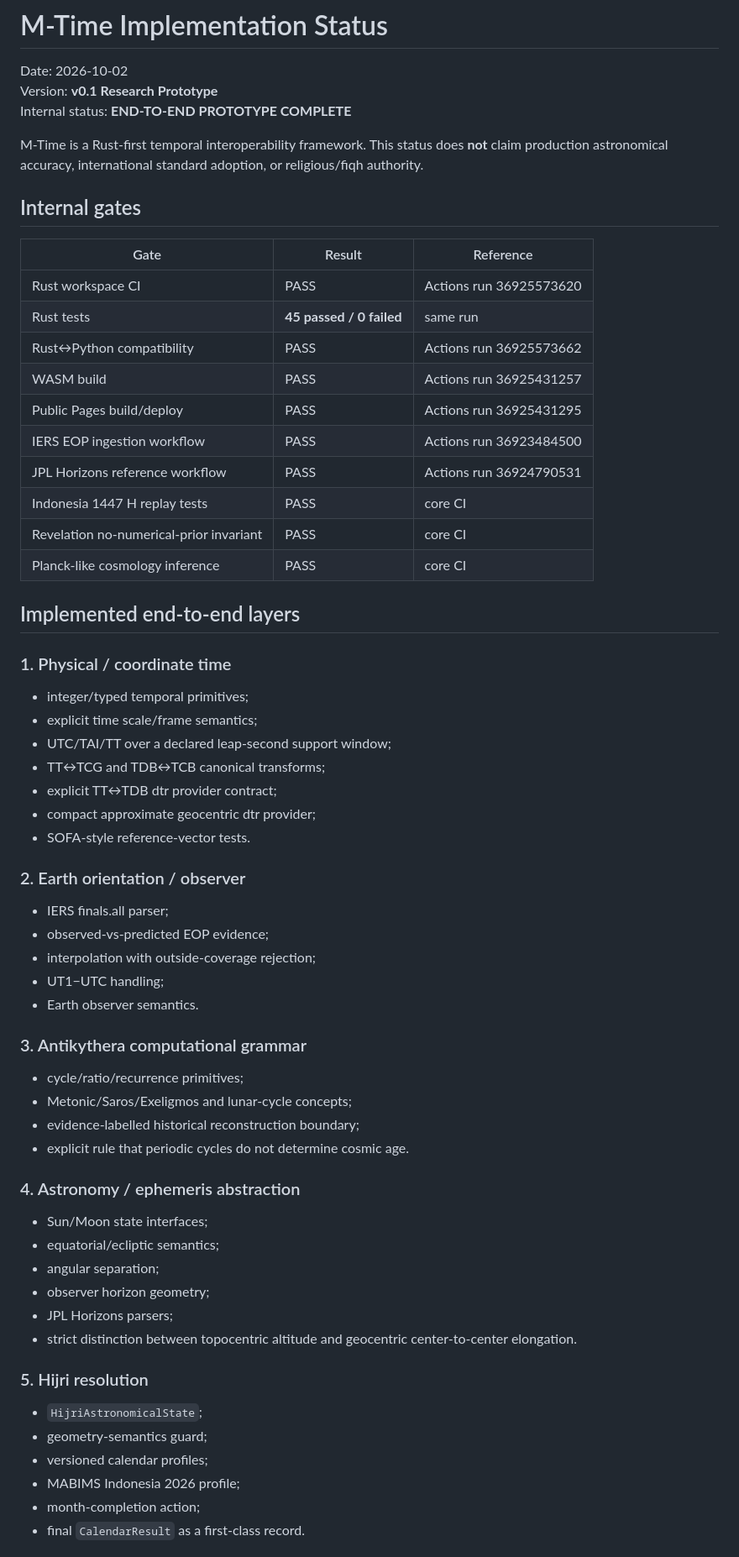
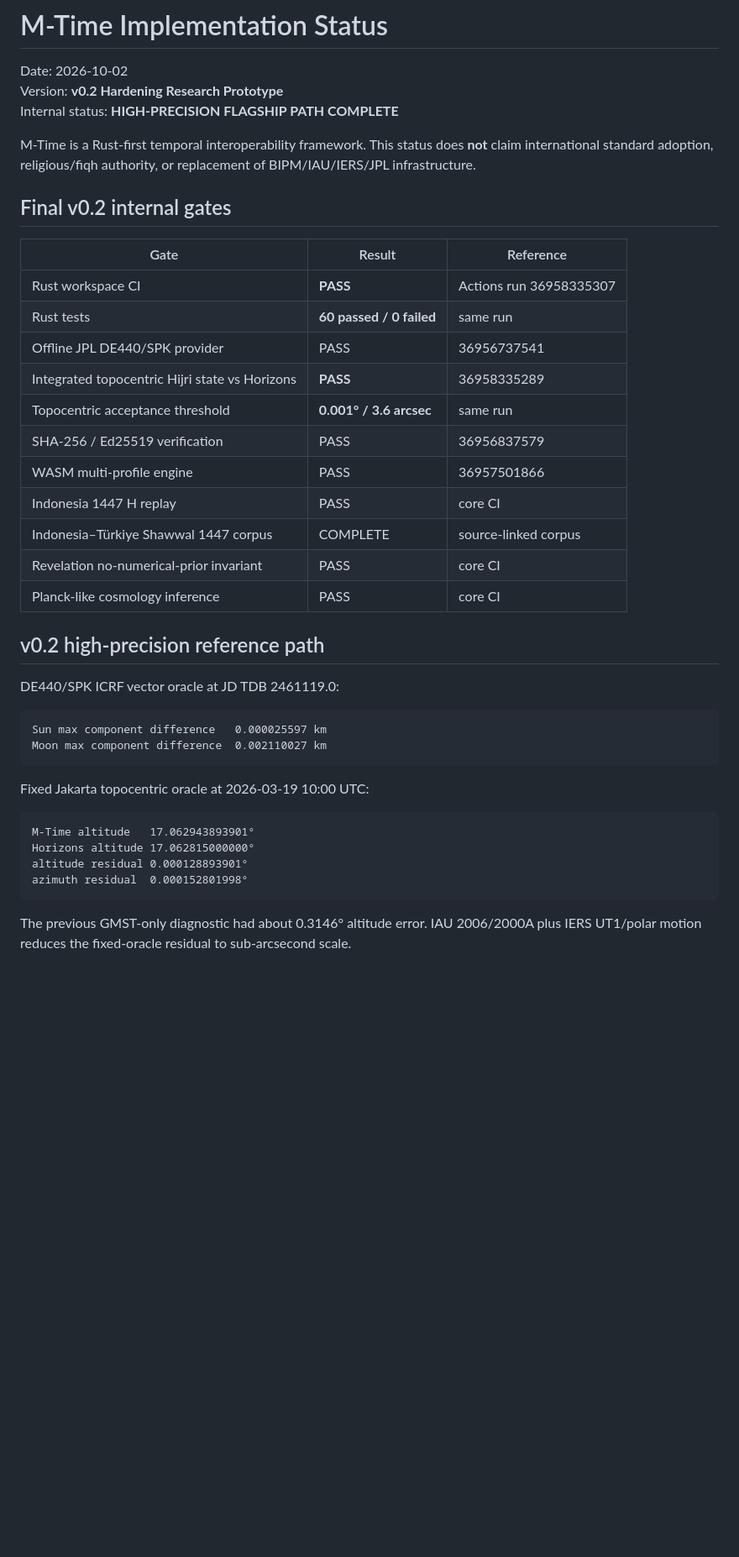
Before and after one commit to bjo163/antikythera-time, a Markdown page: docs/STATUS.md, the part around one of its changes. Shown at 84% size. GitHub-like rendering; blank space fills up the shorter version.

```diff
--- a/docs/STATUS.md
+++ b/docs/STATUS.md
@@ -1,63 +1,44 @@
 # M-Time Implementation Status
 
 Date: 2026-10-02
-Version: **v0.1 Research Prototype**
-Internal status: **END-TO-END PROTOTYPE COMPLETE**
+Version: **v0.2 Hardening Research Prototype**
+Internal status: **HIGH-PRECISION FLAGSHIP PATH COMPLETE**
 
-M-Time is a Rust-first temporal interoperability framework. This status does **not** claim production astronomical accuracy, international standard adoption, or religious/fiqh authority.
+M-Time is a Rust-first temporal interoperability framework. This status does **not** claim international standard adoption, religious/fiqh authority, or replacement of BIPM/IAU/IERS/JPL infrastructure.
 
-## Internal gates
+## Final v0.2 internal gates
 
 | Gate | Result | Reference |
 |---|---|---|
-| Rust workspace CI | PASS | Actions run 36925573620 |
-| Rust tests | **45 passed / 0 failed** | same run |
-| Rust↔Python compatibility | PASS | Actions run 36925573662 |
-| WASM build | PASS | Actions run 36925431257 |
-| Public Pages build/deploy | PASS | Actions run 36925431295 |
-| IERS EOP ingestion workflow | PASS | Actions run 36923484500 |
-| JPL Horizons reference workflow | PASS | Actions run 36924790531 |
-| Indonesia 1447 H replay tests | PASS | core CI |
+| Rust workspace CI | **PASS** | Actions run 36958335307 |
+| Rust tests | **60 passed / 0 failed** | same run |
+| Offline JPL DE440/SPK provider | PASS | 36956737541 |
+| Integrated topocentric Hijri state vs Horizons | **PASS** | 36958335289 |
+| Topocentric acceptance threshold | **0.001° / 3.6 arcsec** | same run |
+| SHA-256 / Ed25519 verification | PASS | 36956837579 |
+| WASM multi-profile engine | PASS | 36957501866 |
+| Indonesia 1447 H replay | PASS | core CI |
+| Indonesia–Türkiye Shawwal 1447 corpus | COMPLETE | source-linked corpus |
 | Revelation no-numerical-prior invariant | PASS | core CI |
 | Planck-like cosmology inference | PASS | core CI |
 
-## Implemented end-to-end layers
+## v0.2 high-precision reference path
 
-### 1. Physical / coordinate time
-- integer/typed temporal primitives;
-- explicit time scale/frame semantics;
-- UTC/TAI/TT over a declared leap-second support window;
-- TT↔TCG and TDB↔TCB canonical transforms;
-- explicit TT↔TDB dtr provider contract;
-- compact approximate geocentric dtr provider;
-- SOFA-style reference-vector tests.
+DE440/SPK ICRF vector oracle at JD TDB 2461119.0:
 
-### 2. Earth orientation / observer
-- IERS finals.all parser;
-- observed-vs-predicted EOP evidence;
-- interpolation with outside-coverage rejection;
-- UT1−UTC handling;
-- Earth observer semantics.
+~~~text
+Sun max component difference   0.000025597 km
+Moon max component difference  0.002110027 km
+~~~
 
-### 3. Antikythera computational grammar
-- cycle/ratio/recurrence primitives;
-- Metonic/Saros/Exeligmos and lunar-cycle concepts;
-- evidence-labelled historical reconstruction boundary;
-- explicit rule that periodic cycles do not determine cosmic age.
+Fixed Jakarta topocentric oracle at 2026-03-19 10:00 UTC:
 
-### 4. Astronomy / ephemeris abstraction
-- Sun/Moon state interfaces;
-- equatorial/ecliptic semantics;
-- angular separation;
-- observer horizon geometry;
-- JPL Horizons parsers;
-- strict distinction between topocentric altitude and geocentric center-to-center elongation.
+~~~text
+M-Time altitude   17.062943893901°
+Horizons altitude 17.062815000000°
+altitude residual 0.000128893901°
+azimuth residual  0.000152801998°
+~~~
 
-### 5. Hijri resolution
-- `HijriAstronomicalState`;
-- geometry-semantics guard;
-- versioned calendar profiles;
-- MABIMS Indonesia 2026 profile;
-- month-completion action;
-- final `CalendarResult` as a first-class record.
+The previous GMST-only diagnostic had about 0.3146° altitude error. IAU 2006/2000A plus IERS UT1/polar motion reduces the fixed-oracle residual to sub-arcsecond scale.
 
```
Also changed, not shown: other parts of docs/STATUS.md (+49 -84 lines).
